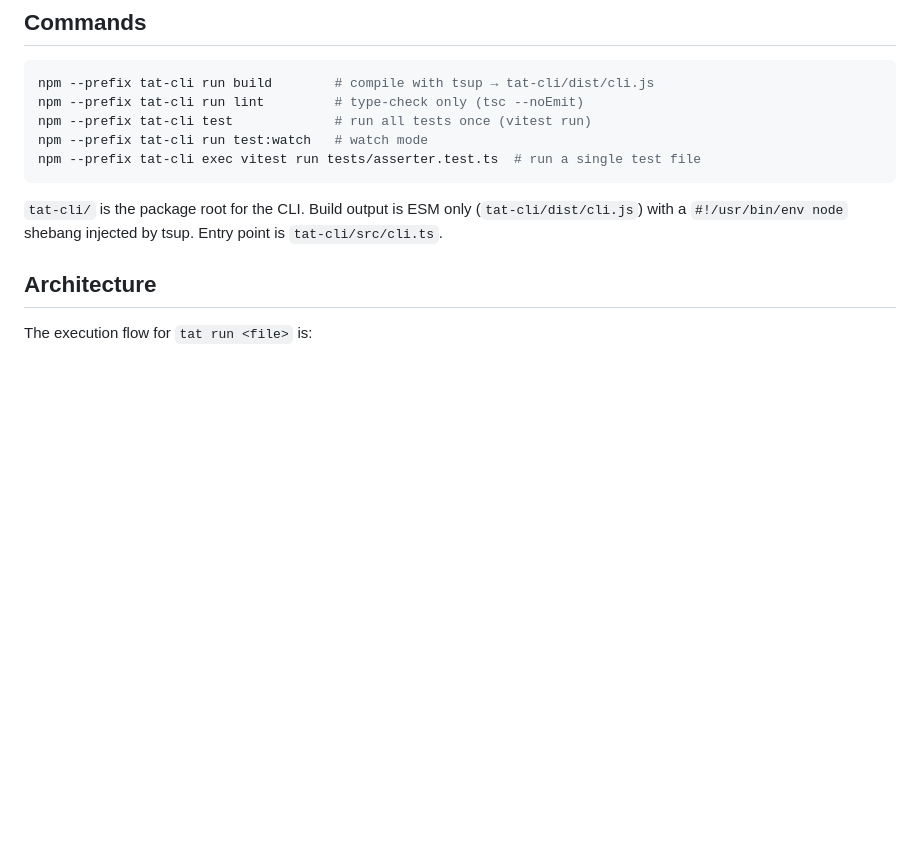
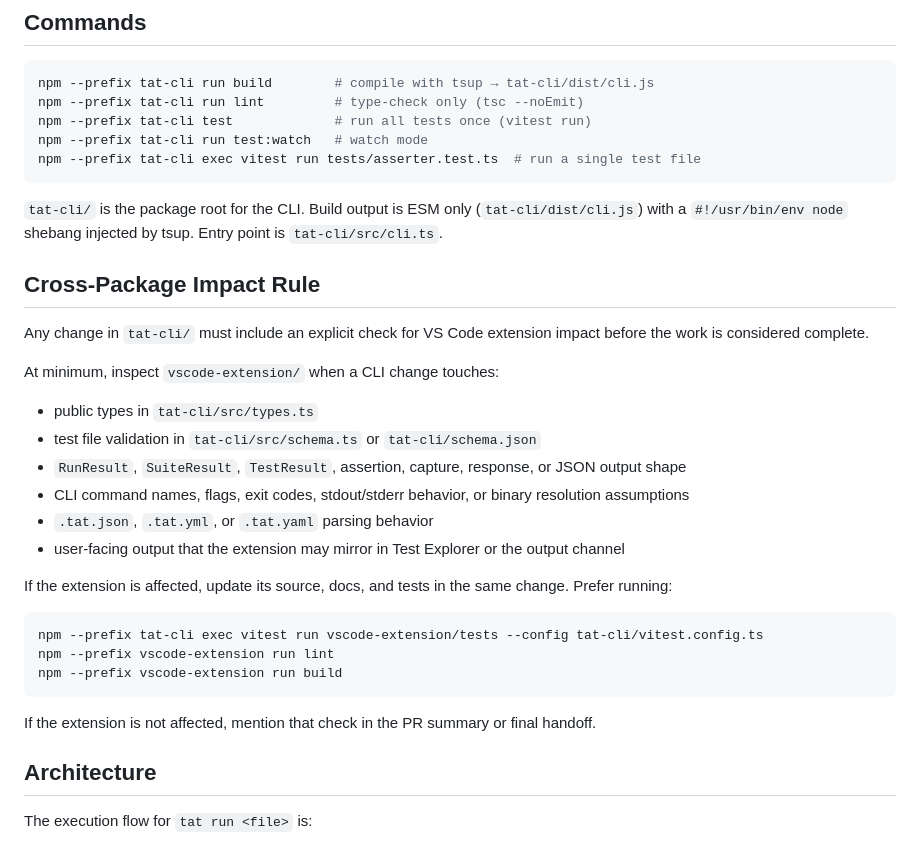
Before and after one commit to nanotinydev/tat, a Markdown page: AGENTS.md, the part around the change. Rendered like a GitHub page; blank space fills up the shorter version.

Commit message:
Document CLI extension impact checks

````diff
--- a/AGENTS.md
+++ b/AGENTS.md
@@ -13,6 +13,28 @@ npm --prefix tat-cli exec vitest run tests/asserter.test.ts  # run a single test
 ```
 
 `tat-cli/` is the package root for the CLI. Build output is ESM only (`tat-cli/dist/cli.js`) with a `#!/usr/bin/env node` shebang injected by tsup. Entry point is `tat-cli/src/cli.ts`.
+
+## Cross-Package Impact Rule
+
+Any change in `tat-cli/` must include an explicit check for VS Code extension impact before the work is considered complete.
+
+At minimum, inspect `vscode-extension/` when a CLI change touches:
+- public types in `tat-cli/src/types.ts`
+- test file validation in `tat-cli/src/schema.ts` or `tat-cli/schema.json`
+- `RunResult`, `SuiteResult`, `TestResult`, assertion, capture, response, or JSON output shape
+- CLI command names, flags, exit codes, stdout/stderr behavior, or binary resolution assumptions
+- `.tat.json`, `.tat.yml`, or `.tat.yaml` parsing behavior
+- user-facing output that the extension may mirror in Test Explorer or the output channel
+
+If the extension is affected, update its source, docs, and tests in the same change. Prefer running:
+
+```bash
+npm --prefix tat-cli exec vitest run vscode-extension/tests --config tat-cli/vitest.config.ts
+npm --prefix vscode-extension run lint
+npm --prefix vscode-extension run build
+```
+
+If the extension is not affected, mention that check in the PR summary or final handoff.
 
 ## Architecture
 
````
